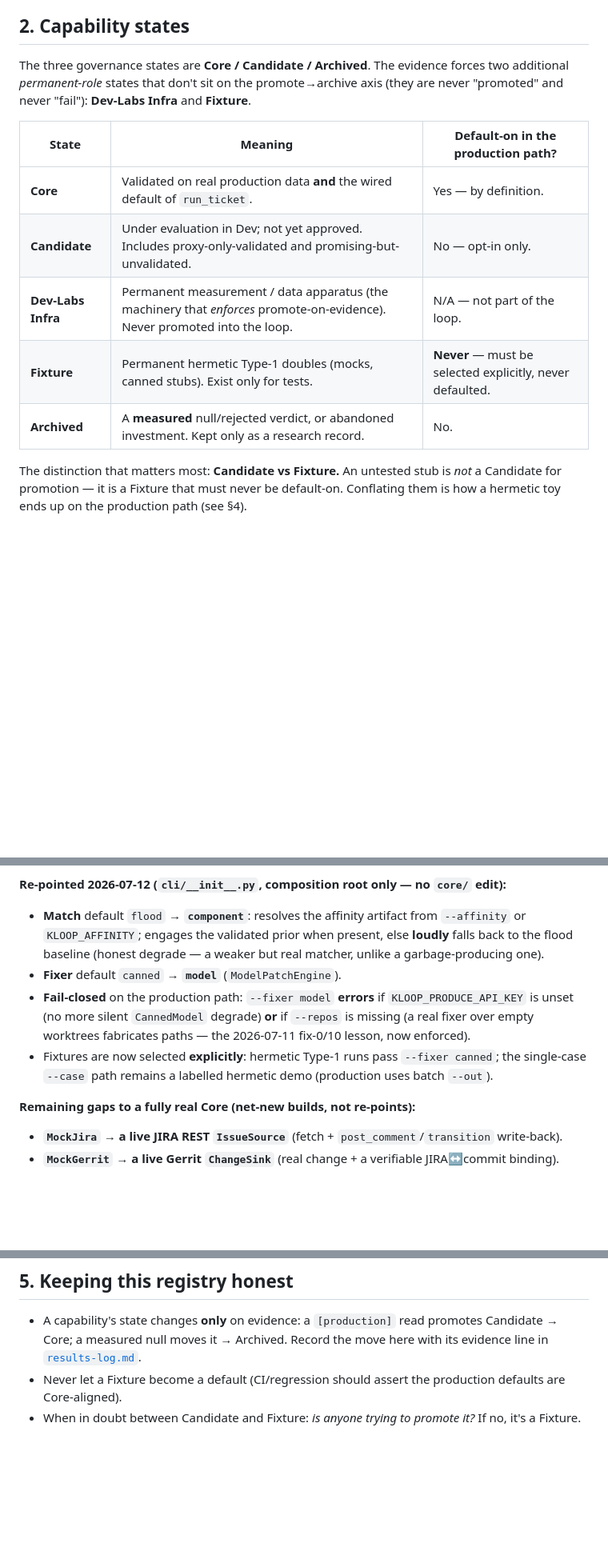
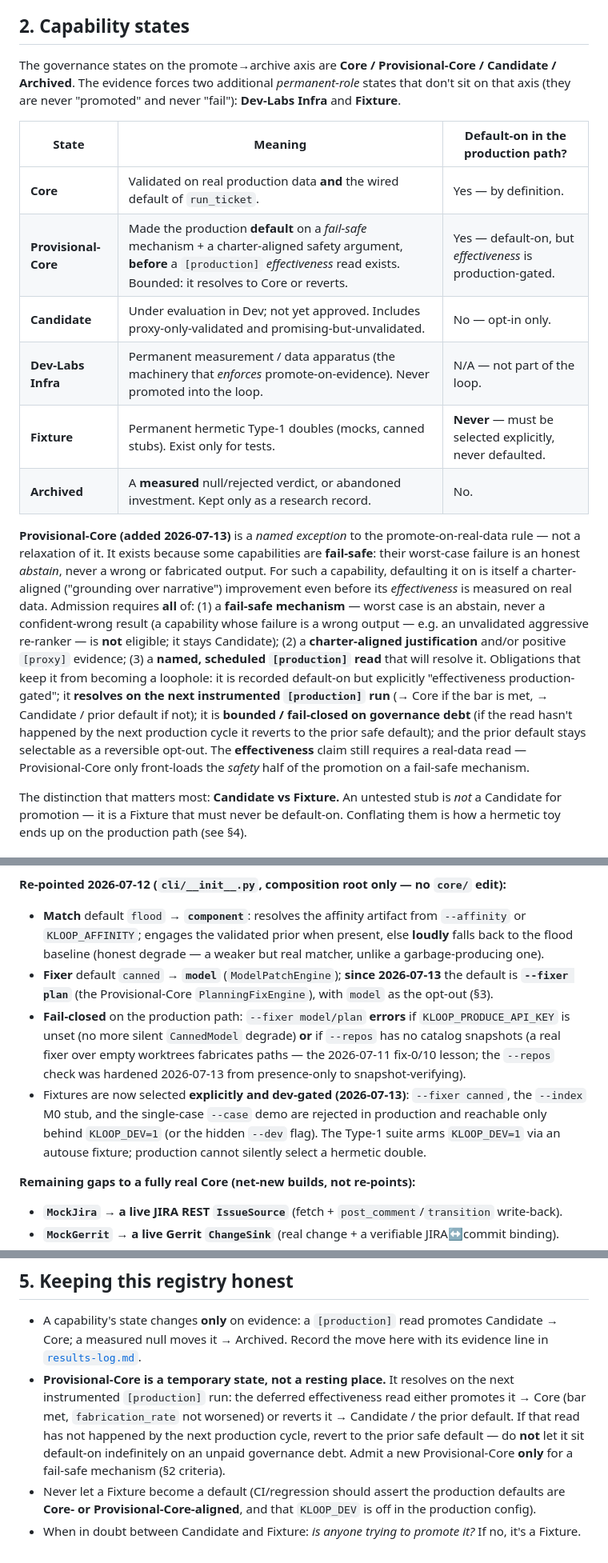
Before and after one commit to vinc-lin/GroundLoop, a Markdown page: docs/capabilities.md, 3 parts joined by grey strips. Shown at 80% size. Drawn GitHub-style; blank space fills up the shorter version.

```diff
--- a/docs/capabilities.md
+++ b/docs/capabilities.md
@@ -29,17 +29,33 @@ Research may expand freely, but Production must continuously converge.**
 
 ## 2. Capability states
 
-The three governance states are **Core / Candidate / Archived**. The evidence forces two additional
-*permanent-role* states that don't sit on the promote→archive axis (they are never "promoted" and never
-"fail"): **Dev-Labs Infra** and **Fixture**.
+The governance states on the promote→archive axis are **Core / Provisional-Core / Candidate / Archived**.
+The evidence forces two additional *permanent-role* states that don't sit on that axis (they are never
+"promoted" and never "fail"): **Dev-Labs Infra** and **Fixture**.
 
 | State | Meaning | Default-on in the production path? |
 |---|---|---|
 | **Core** | Validated on real production data **and** the wired default of `run_ticket`. | Yes — by definition. |
+| **Provisional-Core** | Made the production **default** on a *fail-safe* mechanism + a charter-aligned safety argument, **before** a `[production]` *effectiveness* read exists. Bounded: it resolves to Core or reverts. | Yes — default-on, but *effectiveness* is production-gated. |
 | **Candidate** | Under evaluation in Dev; not yet approved. Includes proxy-only-validated and promising-but-unvalidated. | No — opt-in only. |
 | **Dev-Labs Infra** | Permanent measurement / data apparatus (the machinery that *enforces* promote-on-evidence). Never promoted into the loop. | N/A — not part of the loop. |
 | **Fixture** | Permanent hermetic Type-1 doubles (mocks, canned stubs). Exist only for tests. | **Never** — must be selected explicitly, never defaulted. |
 | **Archived** | A **measured** null/rejected verdict, or abandoned investment. Kept only as a research record. | No. |
+
+**Provisional-Core (added 2026-07-13)** is a *named exception* to the promote-on-real-data rule — not a
+relaxation of it. It exists because some capabilities are **fail-safe**: their worst-case failure is an honest
+*abstain*, never a wrong or fabricated output. For such a capability, defaulting it on is itself a
+charter-aligned ("grounding over narrative") improvement even before its *effectiveness* is measured on real
+data. Admission requires **all** of: (1) a **fail-safe mechanism** — worst case is an abstain, never a
+confident-wrong result (a capability whose failure is a wrong output — e.g. an unvalidated aggressive
+re-ranker — is **not** eligible; it stays Candidate); (2) a **charter-aligned justification** and/or positive
+`[proxy]` evidence; (3) a **named, scheduled `[production]` read** that will resolve it. Obligations that keep
+it from becoming a loophole: it is recorded default-on but explicitly "effectiveness production-gated"; it
+**resolves on the next instrumented `[production]` run** (→ Core if the bar is met, → Candidate / prior default
+if not); it is **bounded / fail-closed on governance debt** (if the read hasn't happened by the next
+production cycle it reverts to the prior safe default); and the prior default stays selectable as a reversible
+opt-out. The **effectiveness** claim still requires a real-data read — Provisional-Core only front-loads the
+*safety* half of the promotion on a fail-safe mechanism.
 
 The distinction that matters most: **Candidate vs Fixture.** An untested stub is *not* a Candidate for
 promotion — it is a Fixture that must never be default-on. Conflating them is how a hermetic toy ends up on
@@ -123,12 +154,16 @@ the "too complicated to be realistic" gap, and it is small to close.
 - **Match** default `flood` → **`component`**: resolves the affinity artifact from `--affinity` or
   `KLOOP_AFFINITY`; engages the validated prior when present, else **loudly** falls back to the flood
   baseline (honest degrade — a weaker but real matcher, unlike a garbage-producing one).
-- **Fixer** default `canned` → **`model`** (`ModelPatchEngine`).
-- **Fail-closed** on the production path: `--fixer model` **errors** if `KLOOP_PRODUCE_API_KEY` is unset
-  (no more silent `CannedModel` degrade) **or** if `--repos` is missing (a real fixer over empty worktrees
-  fabricates paths — the 2026-07-11 fix-0/10 lesson, now enforced).
-- Fixtures are now selected **explicitly**: hermetic Type-1 runs pass `--fixer canned`; the single-case
-  `--case` path remains a labelled hermetic demo (production uses batch `--out`).
+- **Fixer** default `canned` → **`model`** (`ModelPatchEngine`); **since 2026-07-13** the default is
+  **`--fixer plan`** (the Provisional-Core `PlanningFixEngine`), with `model` as the opt-out (§3).
+- **Fail-closed** on the production path: `--fixer model/plan` **errors** if `KLOOP_PRODUCE_API_KEY` is unset
+  (no more silent `CannedModel` degrade) **or** if `--repos` has no catalog snapshots (a real fixer over empty
+  worktrees fabricates paths — the 2026-07-11 fix-0/10 lesson; the `--repos` check was hardened 2026-07-13
+  from presence-only to snapshot-verifying).
+- Fixtures are now selected **explicitly and dev-gated (2026-07-13)**: `--fixer canned`, the `--index` M0
+  stub, and the single-case `--case` demo are rejected in production and reachable only behind `KLOOP_DEV=1`
+  (or the hidden `--dev` flag). The Type-1 suite arms `KLOOP_DEV=1` via an autouse fixture; production cannot
+  silently select a hermetic double.
 
 **Remaining gaps to a fully real Core (net-new builds, not re-points):**
 - **`MockJira` → a live JIRA REST `IssueSource`** (fetch + `post_comment`/`transition` write-back).
@@ -143,5 +178,11 @@ validated components (the affinity prior engaged whenever its artifact is config
 - A capability's state changes **only** on evidence: a `[production]` read promotes Candidate → Core; a
   measured null moves it → Archived. Record the move here with its evidence line in
   [`results-log.md`](results-log.md).
-- Never let a Fixture become a default (CI/regression should assert the production defaults are Core-aligned).
+- **Provisional-Core is a temporary state, not a resting place.** It resolves on the next instrumented
+  `[production]` run: the deferred effectiveness read either promotes it → Core (bar met, `fabrication_rate`
+  not worsened) or reverts it → Candidate / the prior default. If that read has not happened by the next
+  production cycle, revert to the prior safe default — do **not** let it sit default-on indefinitely on an
+  unpaid governance debt. Admit a new Provisional-Core **only** for a fail-safe mechanism (§2 criteria).
+- Never let a Fixture become a default (CI/regression should assert the production defaults are **Core- or
+  Provisional-Core-aligned**, and that `KLOOP_DEV` is off in the production config).
 - When in doubt between Candidate and Fixture: *is anyone trying to promote it?* If no, it's a Fixture.
```
Also changed, not shown: other parts of docs/capabilities.md (+22 -7 lines).
